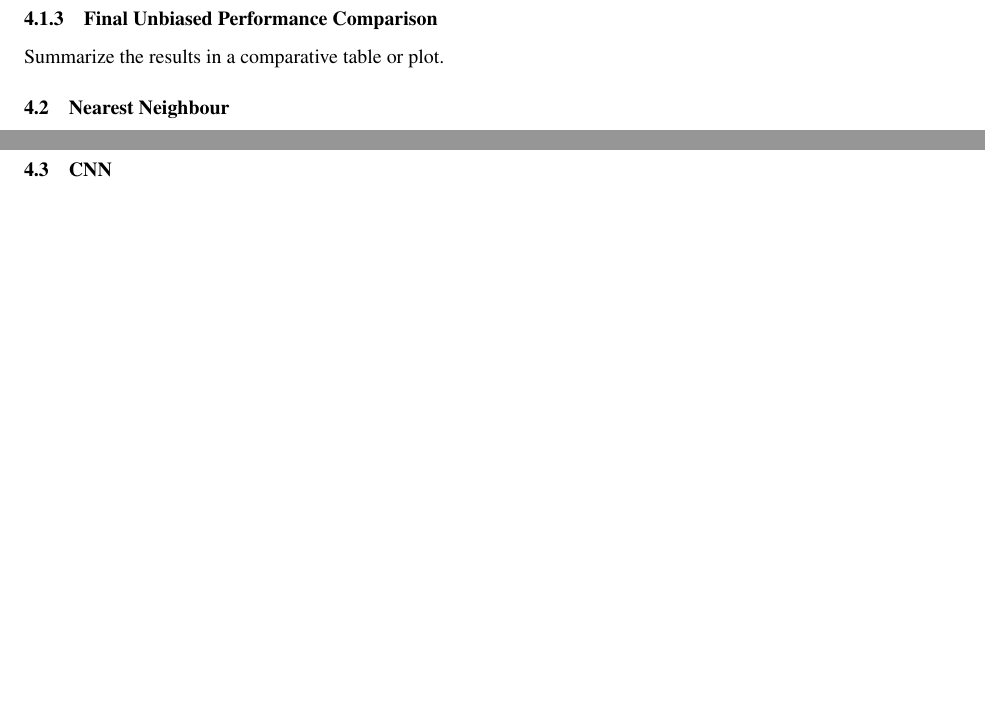
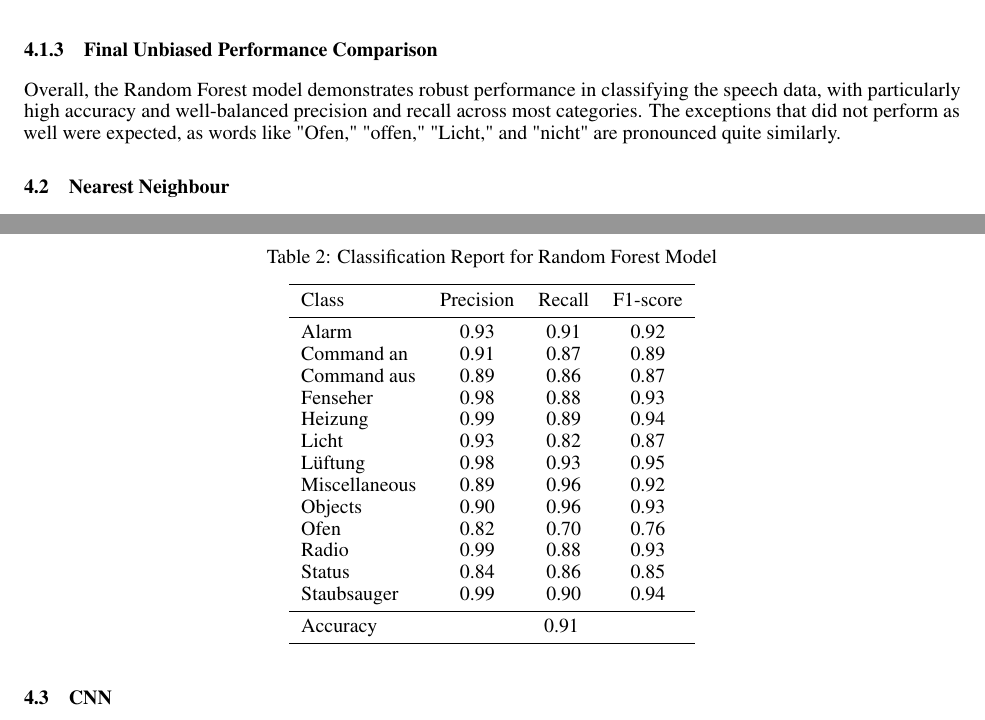
Before and after one commit to wolfram-laube/mlpc-project_team-park, a LaTeX paper (task_3/report.tex, which reads task_3/report_section4_experiments.tex): two parts of pages 2 and 3 of 3 before the commit and two parts of pages 3 and 4 of 4 after it, joined at a grey line, cut so that both start at the same text, the shorter picture padded with empty space. Compiled offline with pdfLaTeX.

Commit message:
Update report_section4_experiments.tex

```diff
--- a/task_3/report_section4_experiments.tex
+++ b/task_3/report_section4_experiments.tex
@@ -8,5 +21,37 @@ Discuss the extent of overfitting or underfitting observed. Explain how these is
+	\vspace{-0.3cm}
+	\caption{Learning Curve}
+	\label{fig:rfc_learning_curve}
+	\vspace{-0.1cm}
+\end{figure}
 \subsubsection{Final Unbiased Performance Comparison}
-Summarize the results in a comparative table or plot.
+Overall, the Random Forest model demonstrates robust performance in classifying the speech data, with particularly high accuracy and well-balanced precision and recall across most categories. The exceptions that did not perform as well were expected, as words like "Ofen," "offen," "Licht," and "nicht" are pronounced quite similarly.
+
+\begin{table}
+  \caption{Classification Report for Random Forest Model}
+\label{tab:classification_report}
+  \centering
+  \begin{tabular}{lccc}
+    \toprule
+    Class        & Precision & Recall & F1-score \\
+    \midrule
+    Alarm        & 0.93 & 0.91 & 0.92 \\
+    Command an   & 0.91 & 0.87 & 0.89 \\
+    Command aus  & 0.89 & 0.86 & 0.87 \\
+    Fenseher     & 0.98 & 0.88 & 0.93 \\
+    Heizung      & 0.99 & 0.89 & 0.94 \\
+    Licht        & 0.93 & 0.82 & 0.87 \\
+    Lüftung      & 0.98 & 0.93 & 0.95 \\
+    Miscellaneous & 0.89 & 0.96 & 0.92 \\
+    Objects      & 0.90 & 0.96 & 0.93 \\
+    Ofen         & 0.82 & 0.70 & 0.76 \\
+    Radio        & 0.99 & 0.88 & 0.93 \\
+    Status       & 0.84 & 0.86 & 0.85 \\
+    Staubsauger  & 0.99 & 0.90 & 0.94 \\
+    \midrule
+    Accuracy     & \multicolumn{3}{c}{0.91} \\
+    \bottomrule
+  \end{tabular}
+\end{table}
 
 \subsection{Nearest Neighbour}
 \subsubsection{Classification Performance with Varying Hyperparameters}
```
Also changed, not shown: task_3/report_section4_experiments.tex (17 more changed lines).
